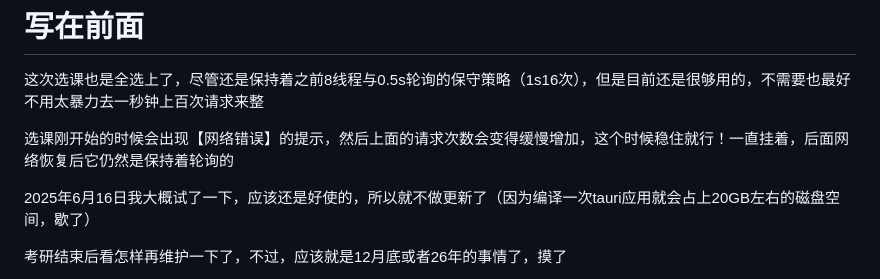
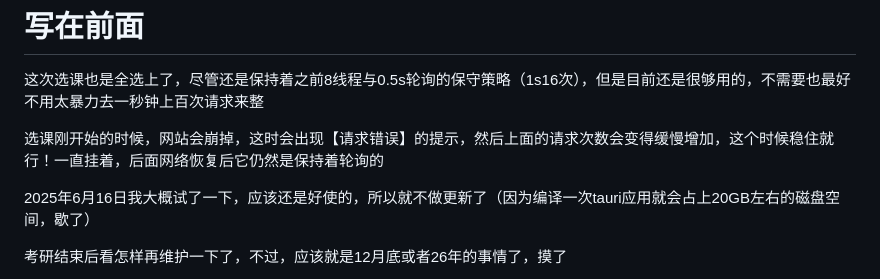
Before and after one commit to Islatri/funky-lesson, a Markdown page: README.md, the part around the change. Drawn GitHub-style.

```diff
--- a/README.md
+++ b/README.md
@@ -2,7 +2,7 @@
 
 这次选课也是全选上了，尽管还是保持着之前8线程与0.5s轮询的保守策略（1s16次），但是目前还是很够用的，不需要也最好不用太暴力去一秒钟上百次请求来整
 
-选课刚开始的时候会出现【网络错误】的提示，然后上面的请求次数会变得缓慢增加，这个时候稳住就行！一直挂着，后面网络恢复后它仍然是保持着轮询的
+选课刚开始的时候，网站会崩掉，这时会出现【请求错误】的提示，然后上面的请求次数会变得缓慢增加，这个时候稳住就行！一直挂着，后面网络恢复后它仍然是保持着轮询的
 
 2025年6月16日我大概试了一下，应该还是好使的，所以就不做更新了（因为编译一次tauri应用就会占上20GB左右的磁盘空间，歇了）
 
```
